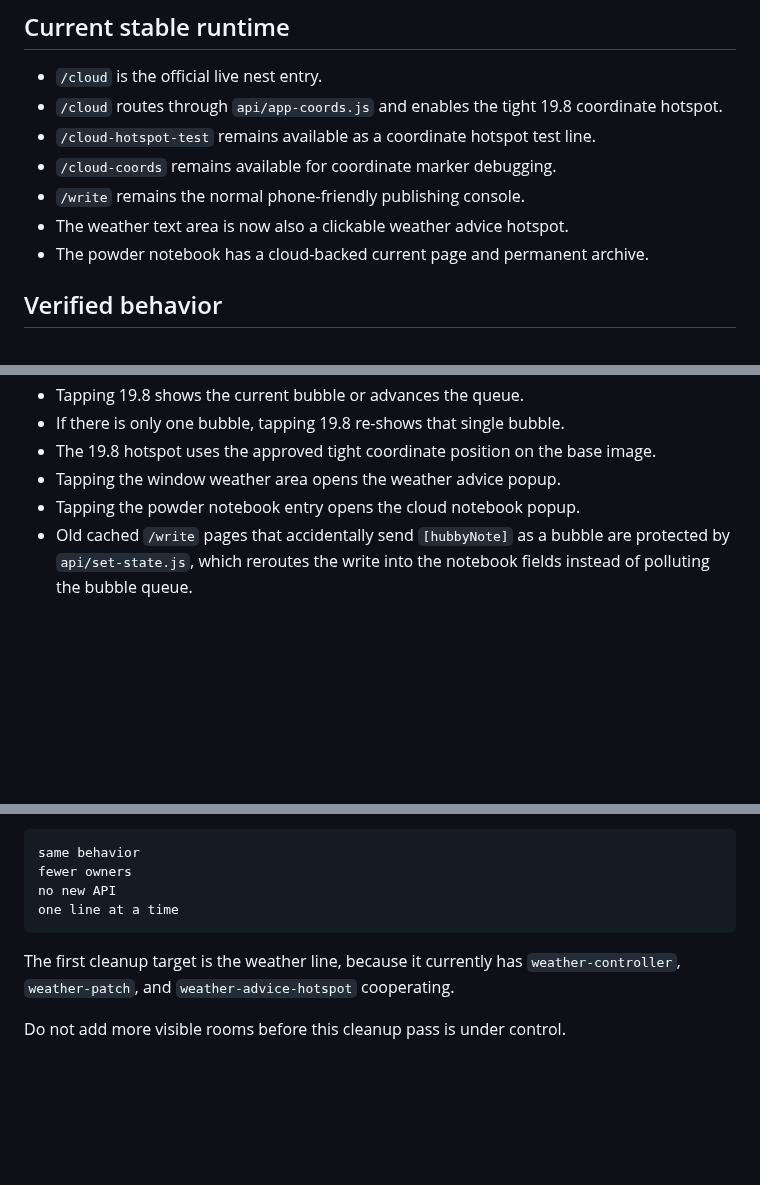
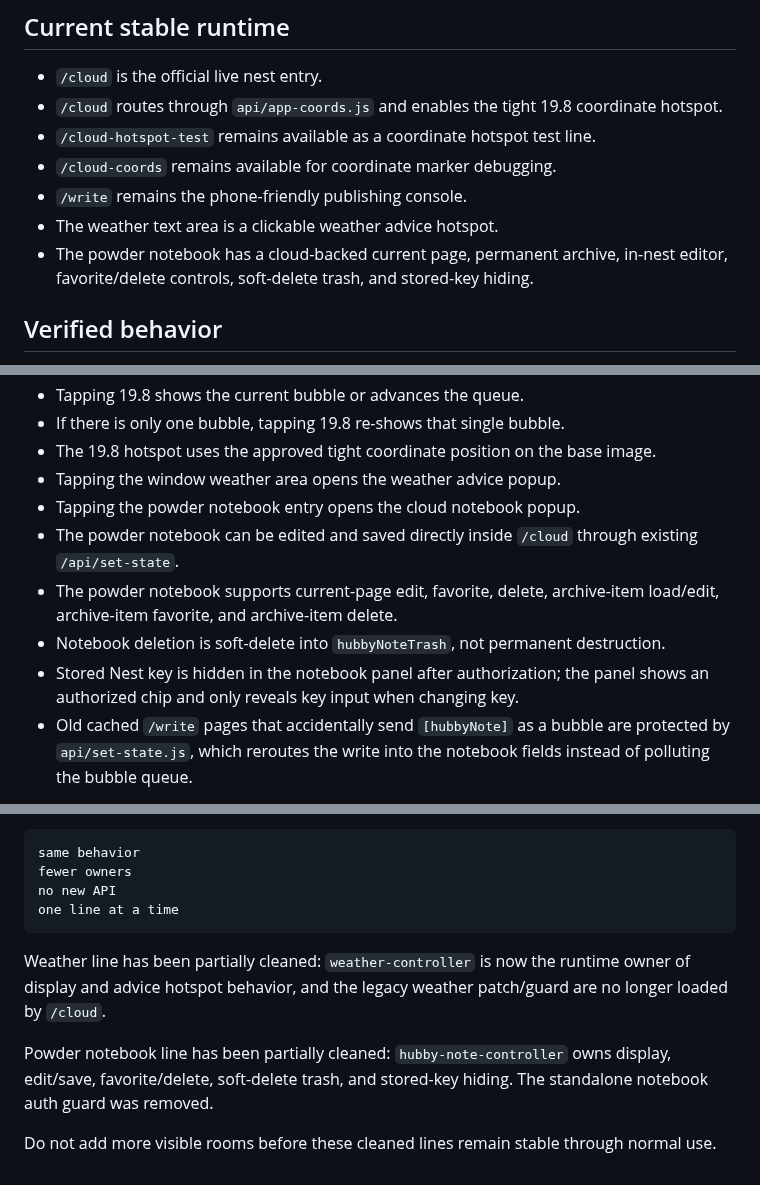
Before and after one commit to vicky81wu-ai/kitten_nest_lab, a Markdown page: docs/CURRENT_STATUS.md, 3 parts joined by grey strips. Drawn GitHub-style; blank space fills up the shorter version.

Commit message:
Document notebook in-nest controls as stable

````diff
--- a/docs/CURRENT_STATUS.md
+++ b/docs/CURRENT_STATUS.md
@@ -22,9 +22,9 @@ Updated: 2026-06-10
 - `/cloud` routes through `api/app-coords.js` and enables the tight 19.8 coordinate hotspot.
 - `/cloud-hotspot-test` remains available as a coordinate hotspot test line.
 - `/cloud-coords` remains available for coordinate marker debugging.
-- `/write` remains the normal phone-friendly publishing console.
-- The weather text area is now also a clickable weather advice hotspot.
-- The powder notebook has a cloud-backed current page and permanent archive.
+- `/write` remains the phone-friendly publishing console.
+- The weather text area is a clickable weather advice hotspot.
+- The powder notebook has a cloud-backed current page, permanent archive, in-nest editor, favorite/delete controls, soft-delete trash, and stored-key hiding.
 
 ## Verified behavior
 
@@ -38,6 +38,10 @@ Updated: 2026-06-10
 - The 19.8 hotspot uses the approved tight coordinate position on the base image.
 - Tapping the window weather area opens the weather advice popup.
 - Tapping the powder notebook entry opens the cloud notebook popup.
+- The powder notebook can be edited and saved directly inside `/cloud` through existing `/api/set-state`.
+- The powder notebook supports current-page edit, favorite, delete, archive-item load/edit, archive-item favorite, and archive-item delete.
+- Notebook deletion is soft-delete into `hubbyNoteTrash`, not permanent destruction.
+- Stored Nest key is hidden in the notebook panel after authorization; the panel shows an authorized chip and only reveals key input when changing key.
 - Old cached `/write` pages that accidentally send `[hubbyNote]` as a bubble are protected by `api/set-state.js`, which reroutes the write into the notebook fields instead of polluting the bubble queue.
 
 Approved 19.8 coordinate hotspot:
@@ -91,6 +95,8 @@ no new API
 one line at a time
 ```
 
-The first cleanup target is the weather line, because it currently has `weather-controller`, `weather-patch`, and `weather-advice-hotspot` cooperating.
+Weather line has been partially cleaned: `weather-controller` is now the runtime owner of display and advice hotspot behavior, and the legacy weather patch/guard are no longer loaded by `/cloud`.
 
-Do not add more visible rooms before this cleanup pass is under control.
+Powder notebook line has been partially cleaned: `hubby-note-controller` owns display, edit/save, favorite/delete, soft-delete trash, and stored-key hiding. The standalone notebook auth guard was removed.
+
+Do not add more visible rooms before these cleaned lines remain stable through normal use.
````
Also changed, not shown: other parts of docs/CURRENT_STATUS.md (+1 -1 lines).
